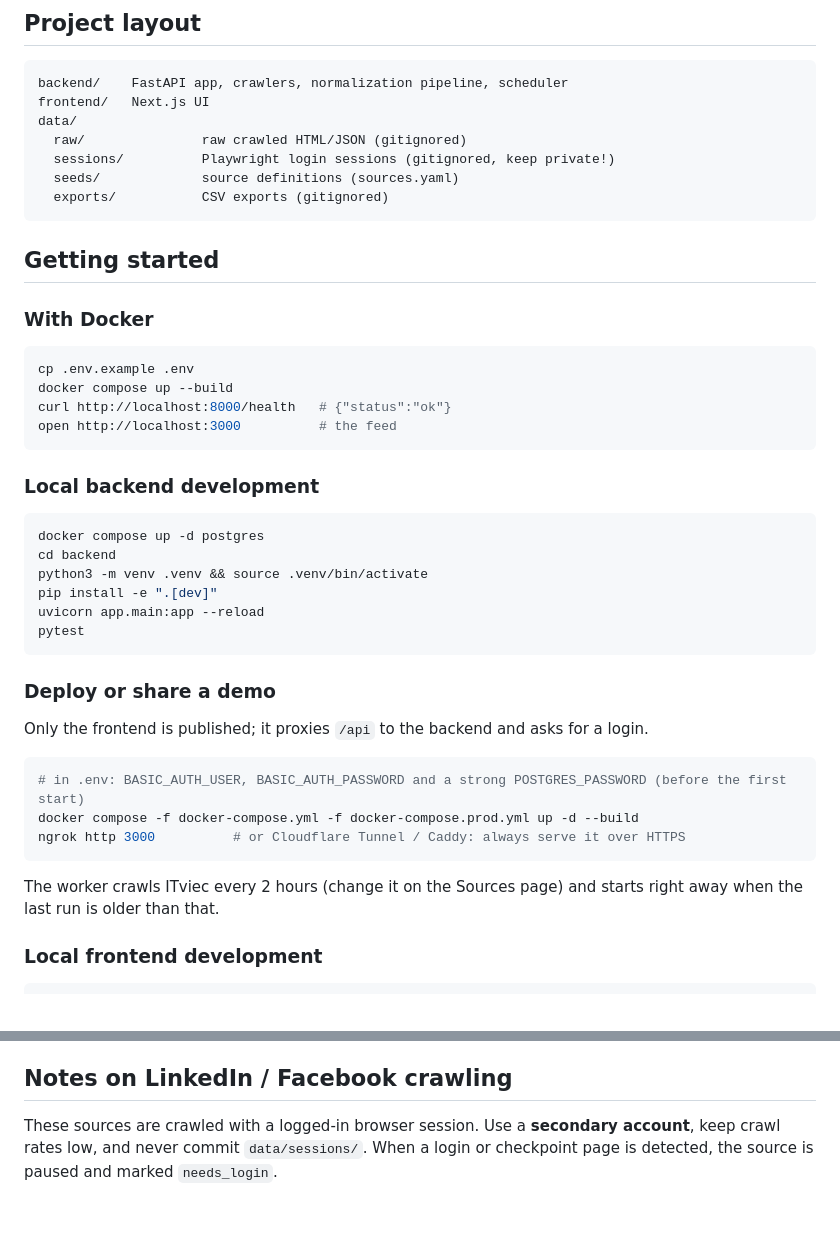
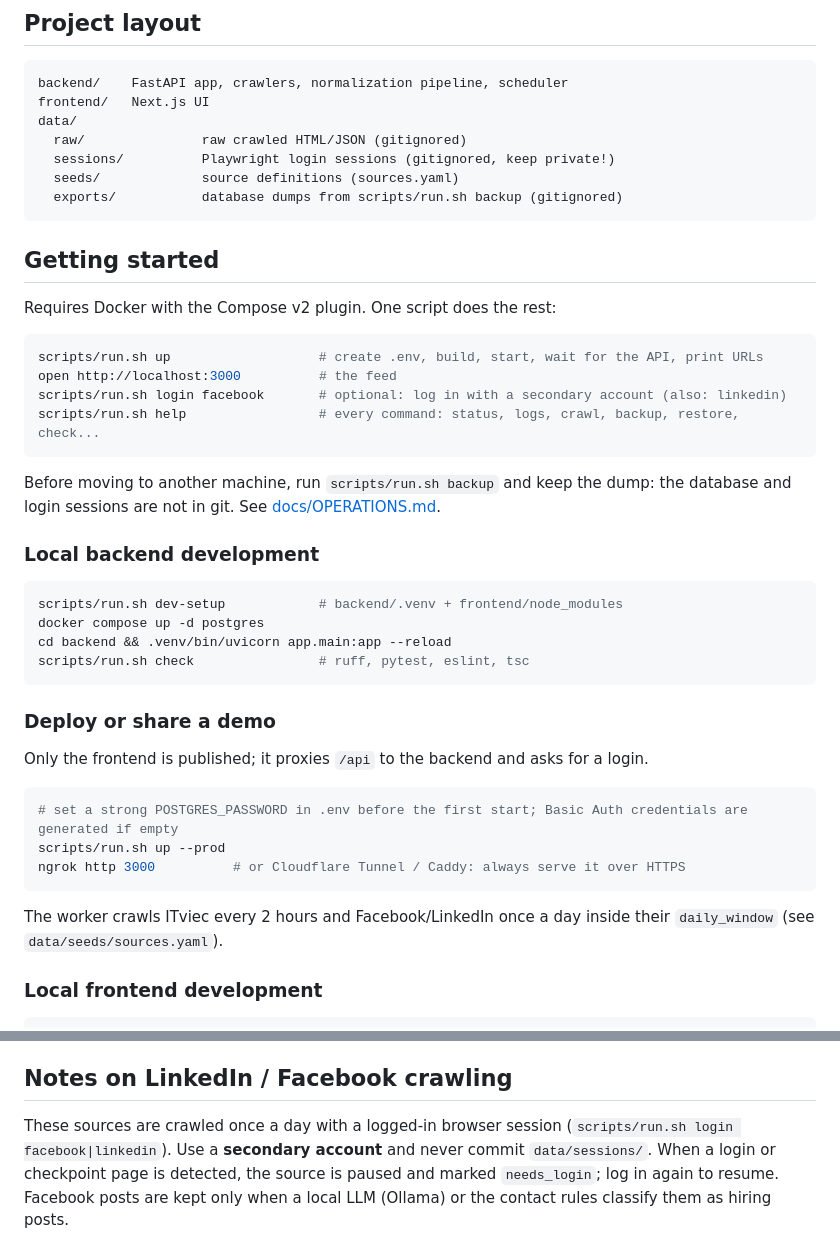
Before and after one commit to Corbin09/StreamFeed, a Markdown page: README.md, 2 parts joined by grey strips. Rendered like a GitHub page; blank space fills up the shorter version.

````diff
--- a/README.md
+++ b/README.md
@@ -27,29 +27,30 @@ data/
   raw/               raw crawled HTML/JSON (gitignored)
   sessions/          Playwright login sessions (gitignored, keep private!)
   seeds/             source definitions (sources.yaml)
-  exports/           CSV exports (gitignored)
+  exports/           database dumps from scripts/run.sh backup (gitignored)
 ```
 
 ## Getting started
 
-### With Docker
+Requires Docker with the Compose v2 plugin. One script does the rest:
 
 ```bash
-cp .env.example .env
-docker compose up --build
-curl http://localhost:8000/health   # {"status":"ok"}
+scripts/run.sh up                   # create .env, build, start, wait for the API, print URLs
 open http://localhost:3000          # the feed
+scripts/run.sh login facebook       # optional: log in with a secondary account (also: linkedin)
+scripts/run.sh help                 # every command: status, logs, crawl, backup, restore, check...
 ```
+
+Before moving to another machine, run `scripts/run.sh backup` and keep the dump: the database
+and login sessions are not in git. See [docs/OPERATIONS.md](docs/OPERATIONS.md).
 
 ### Local backend development
 
 ```bash
+scripts/run.sh dev-setup            # backend/.venv + frontend/node_modules
 docker compose up -d postgres
-cd backend
-python3 -m venv .venv && source .venv/bin/activate
-pip install -e ".[dev]"
-uvicorn app.main:app --reload
-pytest
+cd backend && .venv/bin/uvicorn app.main:app --reload
+scripts/run.sh check                # ruff, pytest, eslint, tsc
 ```
 
 ### Deploy or share a demo
@@ -57,12 +58,12 @@ pytest
 Only the frontend is published; it proxies `/api` to the backend and asks for a login.
 
 ```bash
-# in .env: BASIC_AUTH_USER, BASIC_AUTH_PASSWORD and a strong POSTGRES_PASSWORD (before the first start)
-docker compose -f docker-compose.yml -f docker-compose.prod.yml up -d --build
+# set a strong POSTGRES_PASSWORD in .env before the first start; Basic Auth credentials are generated if empty
+scripts/run.sh up --prod
 ngrok http 3000          # or Cloudflare Tunnel / Caddy: always serve it over HTTPS
 ```
 
-The worker crawls ITviec every 2 hours (change it on the Sources page) and starts right away when the last run is older than that.
+The worker crawls ITviec every 2 hours and Facebook/LinkedIn once a day inside their `daily_window` (see `data/seeds/sources.yaml`).
 
 ### Local frontend development
 
@@ -91,4 +92,4 @@ The scripts require Node.js 18+. The first run downloads mermaid-cli and Chromiu
 
 ## Notes on LinkedIn / Facebook crawling
 
-These sources are crawled with a logged-in browser session. Use a **secondary account**, keep crawl rates low, and never commit `data/sessions/`. When a login or checkpoint page is detected, the source is paused and marked `needs_login`.
+These sources are crawled once a day with a logged-in browser session (`scripts/run.sh login facebook|linkedin`). Use a **secondary account** and never commit `data/sessions/`. When a login or checkpoint page is detected, the source is paused and marked `needs_login`; log in again to resume. Facebook posts are kept only when a local LLM (Ollama) or the contact rules classify them as hiring posts.
````
Also changed, not shown: CLAUDE.md (+26 -0 lines), backend/CLAUDE.md (added, +70 -0 lines), docs/OPERATIONS.md (added, +100 -0 lines), frontend/CLAUDE.md (added, +23 -0 lines), docs/diagrams/streamfeed-overview.png, 4 other files.
